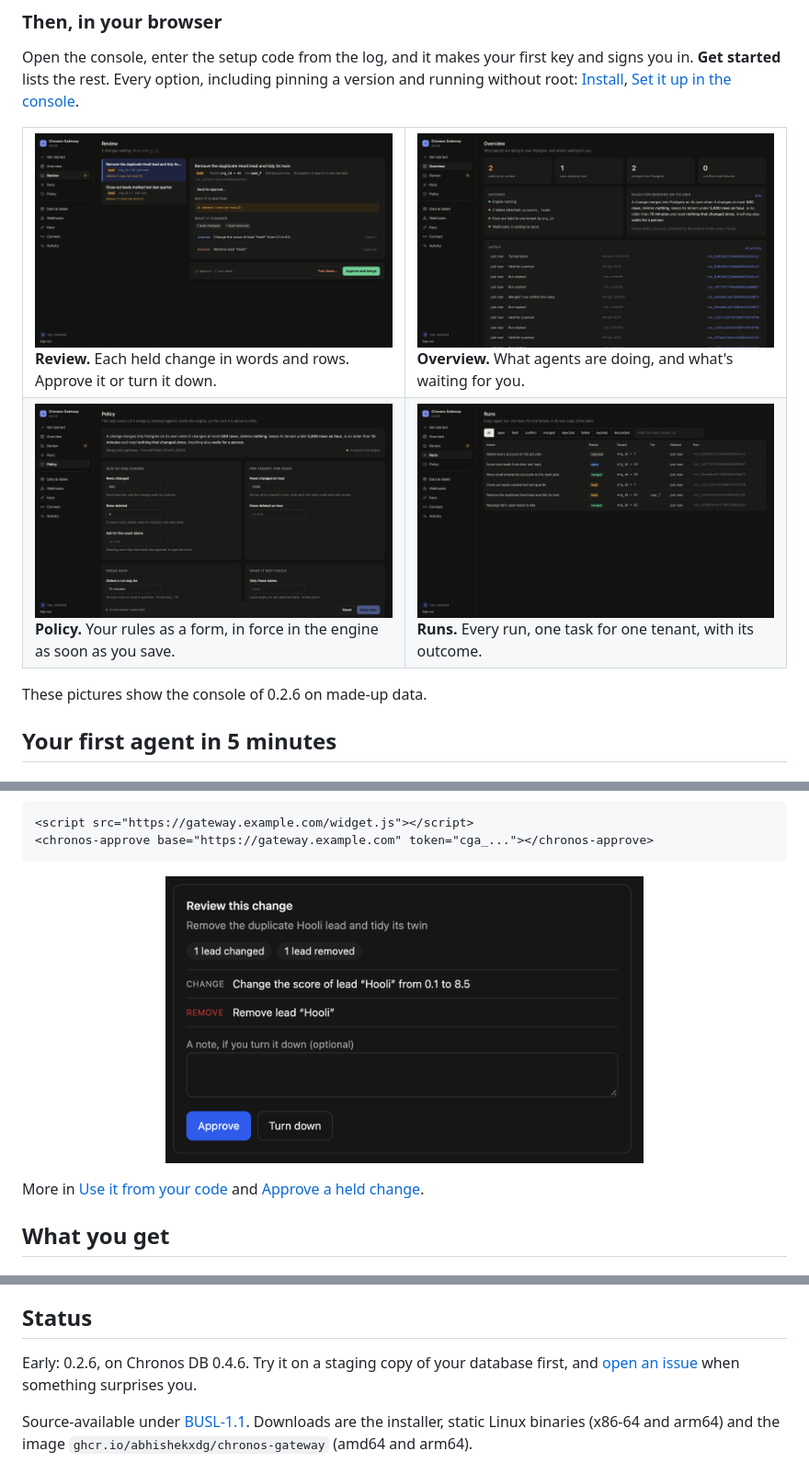
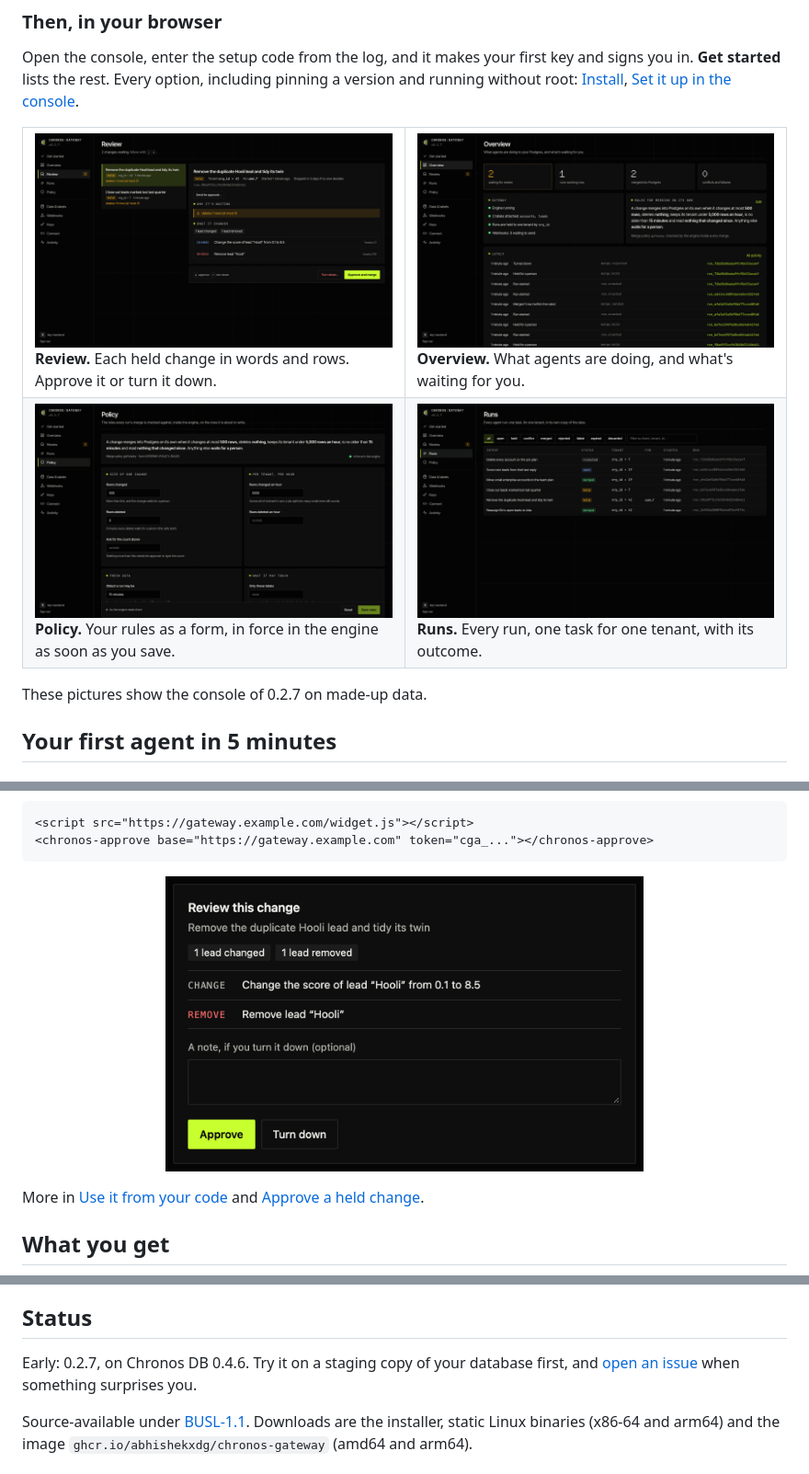
Before and after one commit to Abhishekxdg/chronos-gateway-releases, a Markdown page: README.md, 3 parts joined by grey strips. Shown at 92% size. Rendered like a GitHub page; pictures changed too: docs/assets/readme/approve-widget.png, docs/assets/readme/console-overview.png, docs/assets/readme/console-review.png.

Commit message:
Chronos Gateway 0.2.7: a new look, new pictures of the console
Co-Authored-By: Claude Opus 5.5 <noreply@anthropic.com>

```diff
--- a/README.md
+++ b/README.md
@@ -119,7 +119,7 @@ lists the rest. Every option, including pinning a version and running without ro
 </tr>
 </table>
 
-These pictures show the console of 0.2.6 on made-up data.
+These pictures show the console of 0.2.7 on made-up data.
 
 ## Your first agent in 5 minutes
 
@@ -255,7 +255,7 @@ own when you'd rather drive it directly, over the Postgres wire protocol or MCP:
 
 ## Status
 
-Early: 0.2.6, on Chronos DB 0.4.6. Try it on a staging copy of your database first, and
+Early: 0.2.7, on Chronos DB 0.4.6. Try it on a staging copy of your database first, and
 [open an issue](https://github.com/Abhishekxdg/chronos-gateway-releases/issues) when something surprises you.
 
 Source-available under [BUSL-1.1](LICENSE). Downloads are the installer, static Linux binaries (x86-64 and arm64)
```
Also changed, not shown: GUIDE.md (+9 -8 lines).
